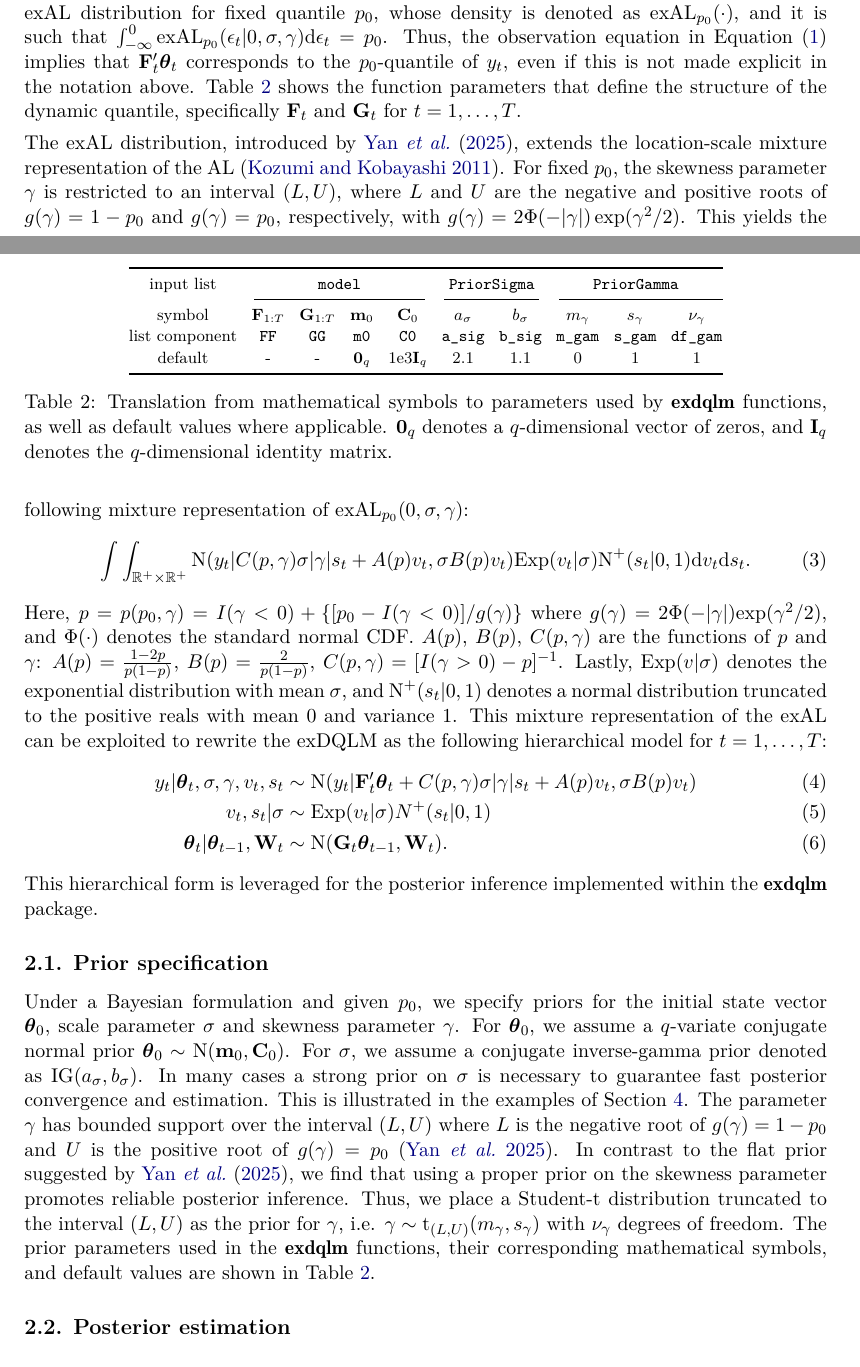
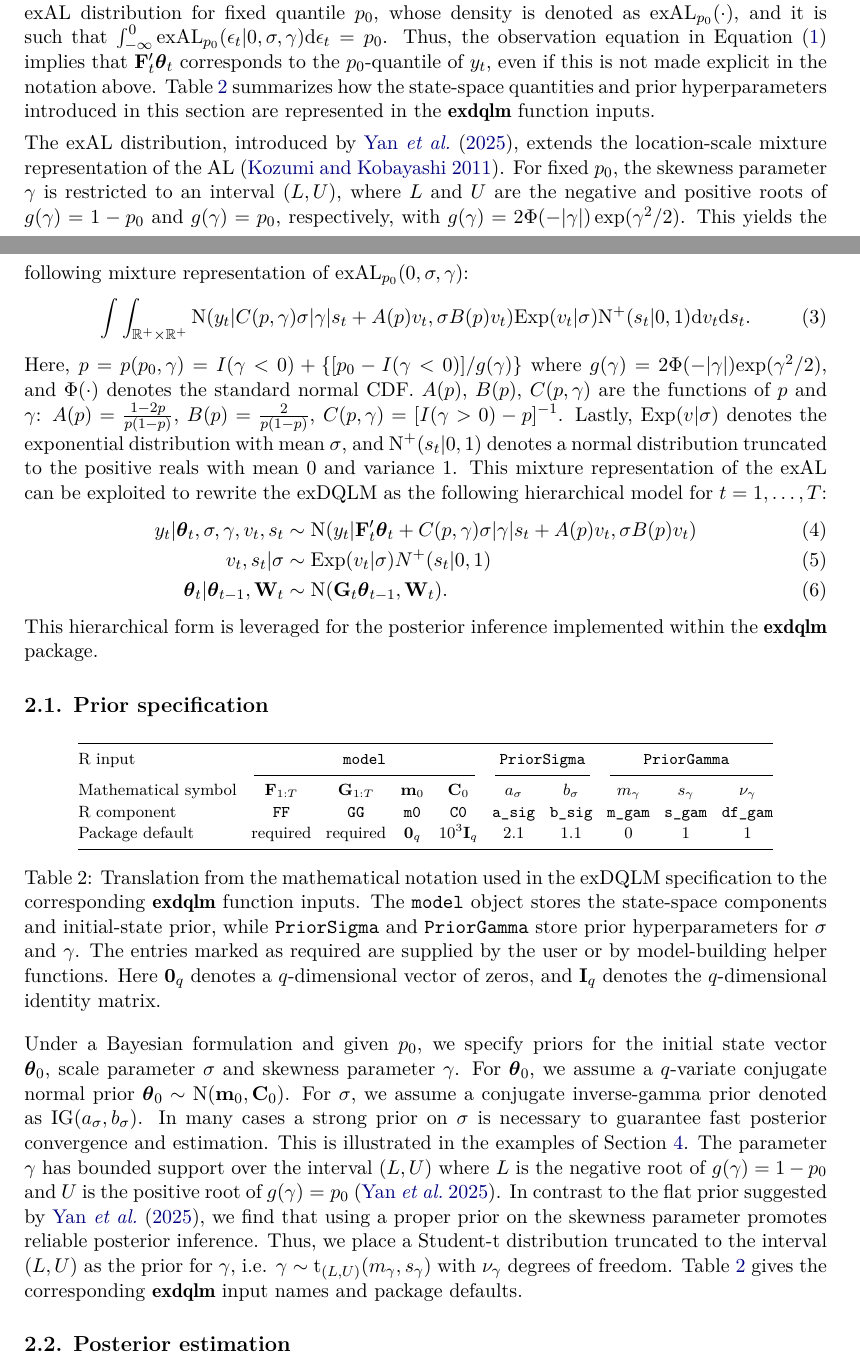
Before and after one commit to AntonioAPDL/exdqlm---Article, a LaTeX document (article4.tex): two parts of pages 4 and 5 of 38, joined at a grey line, cut so that both start at the same text. Compiled offline with pdfLaTeX.

Commit message:
Clarify prior input table

```diff
--- a/article4.tex
+++ b/article4.tex
@@ -131,7 +131,7 @@ Consider a set of scalar time-evolving responses, $y_t$, for times $t=1,\dots,T$
 & \text{System equation:} & \boldsymbol{\theta}_t &= {\bf G}_t \boldsymbol{\theta}_{t-1} + \boldsymbol{\omega}_t, & \boldsymbol{\omega}_t  & \sim \text{N}({\bf 0},{\bf W}_t).
 \end{align}
 Here ${\bf F}_t$ is the $q \times 1$ regression vector of the covariates corresponding to the $q \times 1$ parameter vector $\boldsymbol{\theta}_t$ at time $t$, ${\bf G}_t$ is the $q\times q$-dimensional evolution matrix defining the structure of the parameter vector evolution in time, and the normal distribution according to which the system error $\boldsymbol{\omega}_t$ evolves is $q$-variate. The observational errors $\epsilon_t$ of the exDQLM follow an exAL distribution for fixed quantile $p_0$, whose density is denoted as $\text{exAL}_{p_0}(\cdot)$, and it is such that $\int_{-\infty}^0 \text{exAL}_{p_0}(\epsilon_t |0,\sigma,\gamma) \mathrm{d}\epsilon_t = p_0$. Thus, the observation equation in Equation (\ref{EQ:exDLM}) implies that ${\bf F}'_t \boldsymbol{\theta}_t$ corresponds to the $p_0$-quantile of $y_t$,
-even if this is not made explicit in the notation above. Table \ref{table:priors} shows the function parameters that define the structure of the dynamic quantile, specifically ${\bf F}_t$ and ${\bf G}_t$ for $t=1,\ldots,T$.
+even if this is not made explicit in the notation above. Table \ref{table:priors} summarizes how the state-space quantities and prior hyperparameters introduced in this section are represented in the \pkg{exdqlm} function inputs.
 
 The exAL distribution, introduced by \cite{yan2025family}, extends the location-scale mixture representation of the AL \citep{kozumi2011gibbs}. For fixed $p_0$, the skewness parameter $\gamma$ is restricted to an interval $(L,U)$, where $L$ and $U$ are the negative and positive roots of $g(\gamma) = 1-p_0$ and $g(\gamma) = p_0$, respectively, with $g(\gamma) = 2\Phi(-|\gamma|)\exp(\gamma^2/2)$. This yields the following mixture representation of $\text{exAL}_{p_0}(0,\sigma,\gamma)$:
 \begin{equation}
@@ -155,23 +155,23 @@ This hierarchical form is leveraged for the posterior inference implemented with
 \subsection{Prior specification}
 \label{sec:priors}
 
-\begin{table}[t!]
+\begin{table}[!htb]
 \centering
 \TableStyle
-\begin{tabular}{@{}cccccccccc@{}}
+\begin{tabular}{@{}lccccccccc@{}}
 \toprule
-input list & \multicolumn{4}{c}{\code{model}} & \multicolumn{2}{c}{\code{PriorSigma}}    & \multicolumn{3}{c}{\code{PriorGamma}}  \\
+R input & \multicolumn{4}{c}{\code{model}} & \multicolumn{2}{c}{\code{PriorSigma}}    & \multicolumn{3}{c}{\code{PriorGamma}}  \\
 \cmidrule(lr){2-5}\cmidrule(lr){6-7}\cmidrule(l){8-10}
-symbol         & \bf{F}$_{1:T}$ & \bf{G}$_{1:T}$ & \bf{m}$_0$ & \bf{C}$_0$ & $a_{\sigma}$ & $b_{\sigma}$ & $m_{\gamma}$ & $s_{\gamma}$ & $\nu_{\gamma}$ \\
-list component & \code{FF} & \code{GG} & \code{m0} & \code{C0} & \code{a_sig} & \code{b_sig} & \code{m_gam} & \code{s_gam} & \code{df_gam} \\
-default & - & - & {\bf 0}$_q$ & $1\text{e}3${\bf I}$_q$ & 2.1 & 1.1 & 0 & 1 & 1 \\
+Mathematical symbol & ${\bf F}_{1:T}$ & ${\bf G}_{1:T}$ & ${\bf m}_0$ & ${\bf C}_0$ & $a_{\sigma}$ & $b_{\sigma}$ & $m_{\gamma}$ & $s_{\gamma}$ & $\nu_{\gamma}$ \\
+R component & \code{FF} & \code{GG} & \code{m0} & \code{C0} & \code{a_sig} & \code{b_sig} & \code{m_gam} & \code{s_gam} & \code{df_gam} \\
+Package default & required & required & ${\bf 0}_q$ & $10^3{\bf I}_q$ & 2.1 & 1.1 & 0 & 1 & 1 \\
 \bottomrule
 \end{tabular}
-\caption{Translation from mathematical symbols to parameters used by \pkg{exdqlm} functions, as well as default values where applicable. ${\bf 0}_q$ denotes a $q$-dimensional vector of zeros, and ${\bf I}_q$ denotes the $q$-dimensional identity matrix.}
+\caption{Translation from the mathematical notation used in the exDQLM specification to the corresponding \pkg{exdqlm} function inputs. The \code{model} object stores the state-space components and initial-state prior, while \code{PriorSigma} and \code{PriorGamma} store prior hyperparameters for $\sigma$ and $\gamma$. The entries marked as required are supplied by the user or by model-building helper functions. Here ${\bf 0}_q$ denotes a $q$-dimensional vector of zeros, and ${\bf I}_q$ denotes the $q$-dimensional identity matrix.}
 \label{table:priors}
 \end{table}
 
-Under a Bayesian formulation and given $p_0$, we specify priors for the initial state vector $\boldsymbol{\theta}_0$, scale parameter $\sigma$ and skewness parameter $\gamma$. For $\boldsymbol{\theta}_0$, we assume a $q$-variate conjugate normal prior $\boldsymbol{\theta}_0 \sim \text{N}({\bf m}_0,{\bf C}_0)$. For $\sigma$, we assume a conjugate inverse-gamma prior denoted as $\text{IG}(a_{\sigma},b_{\sigma})$. In many cases a strong prior on $\sigma$ is necessary to guarantee fast posterior convergence and estimation. This is illustrated in the examples of Section \ref{sec:exs}. The parameter $\gamma$ has bounded support over the interval $(L,U)$ where $L$ is the negative root of $g(\gamma) = 1-p_0$ and $U$ is the positive root of $g(\gamma) = p_0$ \citep{yan2025family}. In contrast to the flat prior suggested by \cite{yan2025family}, we find that using a proper prior on the skewness parameter promotes reliable posterior inference. Thus, we place a Student-t distribution truncated to the interval $(L,U)$ as the prior for $\gamma$, i.e. $\gamma \sim \text{t}_{(L,U)}(m_\gamma,s_\gamma)$ with $\nu_\gamma$ degrees of freedom. The prior parameters used in the \pkg{exdqlm} functions, their corresponding mathematical symbols, and default values are shown in Table \ref{table:priors}.
+Under a Bayesian formulation and given $p_0$, we specify priors for the initial state vector $\boldsymbol{\theta}_0$, scale parameter $\sigma$ and skewness parameter $\gamma$. For $\boldsymbol{\theta}_0$, we assume a $q$-variate conjugate normal prior $\boldsymbol{\theta}_0 \sim \text{N}({\bf m}_0,{\bf C}_0)$. For $\sigma$, we assume a conjugate inverse-gamma prior denoted as $\text{IG}(a_{\sigma},b_{\sigma})$. In many cases a strong prior on $\sigma$ is necessary to guarantee fast posterior convergence and estimation. This is illustrated in the examples of Section \ref{sec:exs}. The parameter $\gamma$ has bounded support over the interval $(L,U)$ where $L$ is the negative root of $g(\gamma) = 1-p_0$ and $U$ is the positive root of $g(\gamma) = p_0$ \citep{yan2025family}. In contrast to the flat prior suggested by \cite{yan2025family}, we find that using a proper prior on the skewness parameter promotes reliable posterior inference. Thus, we place a Student-t distribution truncated to the interval $(L,U)$ as the prior for $\gamma$, i.e. $\gamma \sim \text{t}_{(L,U)}(m_\gamma,s_\gamma)$ with $\nu_\gamma$ degrees of freedom. Table \ref{table:priors} gives the corresponding \pkg{exdqlm} input names and package defaults.
 
 
 %%%%%%%%%%%%%%%%%%%%%%%%%%%%%%%%%%%%%%%%%
```
Also changed, not shown: article4.pdf, 1 other file.
